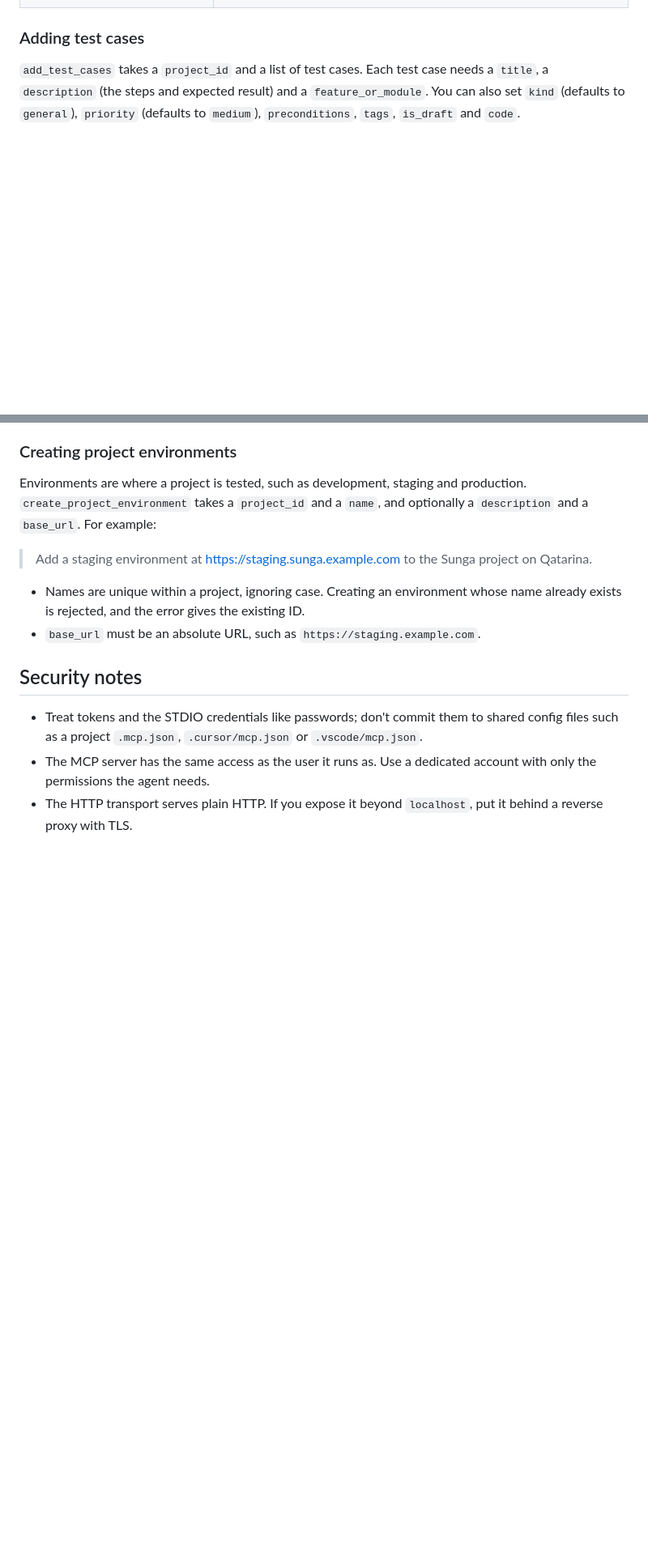
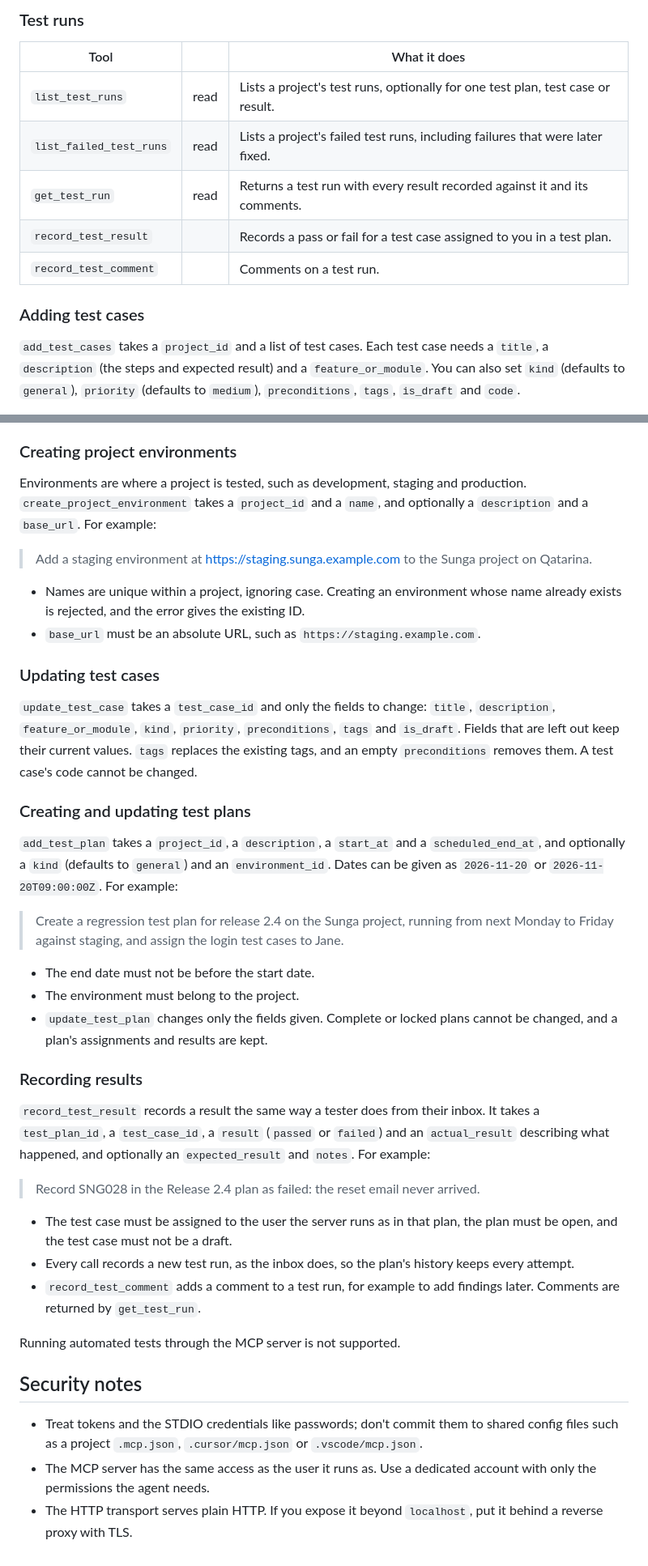
Before and after one commit to golang-malawi/qatarina, a Markdown page: docs/mcp/README.md, 2 parts joined by grey strips. Shown at 81% size. Rendered like a GitHub page; blank space fills up the shorter version.

```diff
--- a/docs/mcp/README.md
+++ b/docs/mcp/README.md
@@ -1000,3 +1032,12 @@ Tokens expire after the period set by `auth.jwt_expiry_timeout` on the server. W
+### Test runs
+
+| Tool | | What it does |
+| --- | --- | --- |
+| `list_test_runs` | read | Lists a project's test runs, optionally for one test plan, test case or result. |
+| `list_failed_test_runs` | read | Lists a project's failed test runs, including failures that were later fixed. |
+| `get_test_run` | read | Returns a test run with every result recorded against it and its comments. |
+| `record_test_result` | | Records a pass or fail for a test case assigned to you in a test plan. |
+| `record_test_comment` | | Comments on a test run. |
 
 ### Adding test cases
 
@@ -1054,6 +1096,49 @@ optionally a `description` and a `base_url`. For example:
   whose name already exists is rejected, and the error gives the existing ID.
 - `base_url` must be an absolute URL, such as `https://staging.example.com`.
 
+### Updating test cases
+
+`update_test_case` takes a `test_case_id` and only the fields to change:
+`title`, `description`, `feature_or_module`, `kind`, `priority`,
+`preconditions`, `tags` and `is_draft`. Fields that are left out keep their
+current values. `tags` replaces the existing tags, and an empty
+`preconditions` removes them. A test case's code cannot be changed.
+
+### Creating and updating test plans
+
+`add_test_plan` takes a `project_id`, a `description`, a `start_at` and a
+`scheduled_end_at`, and optionally a `kind` (defaults to `general`) and an
+`environment_id`. Dates can be given as `2026-11-20` or
+`2026-11-20T09:00:00Z`. For example:
+
+> Create a regression test plan for release 2.4 on the Sunga project, running
+> from next Monday to Friday against staging, and assign the login test cases
+> to Jane.
+
+- The end date must not be before the start date.
+- The environment must belong to the project.
+- `update_test_plan` changes only the fields given. Complete or locked plans
+  cannot be changed, and a plan's assignments and results are kept.
+
+### Recording results
+
+`record_test_result` records a result the same way a tester does from their
+inbox. It takes a `test_plan_id`, a `test_case_id`, a `result` (`passed` or
+`failed`) and an `actual_result` describing what happened, and optionally an
+`expected_result` and `notes`. For example:
+
+> Record SNG028 in the Release 2.4 plan as failed: the reset email never
+> arrived.
+
+- The test case must be assigned to the user the server runs as in that plan,
+  the plan must be open, and the test case must not be a draft.
+- Every call records a new test run, as the inbox does, so the plan's history
+  keeps every attempt.
+- `record_test_comment` adds a comment to a test run, for example to add
+  findings later. Comments are returned by `get_test_run`.
+
+Running automated tests through the MCP server is not supported.
+
 ## Security notes
 
 - Treat tokens and the STDIO credentials like passwords; don't commit them to
```
Also changed, not shown: other parts of docs/mcp/README.md (+46 -13 lines).
